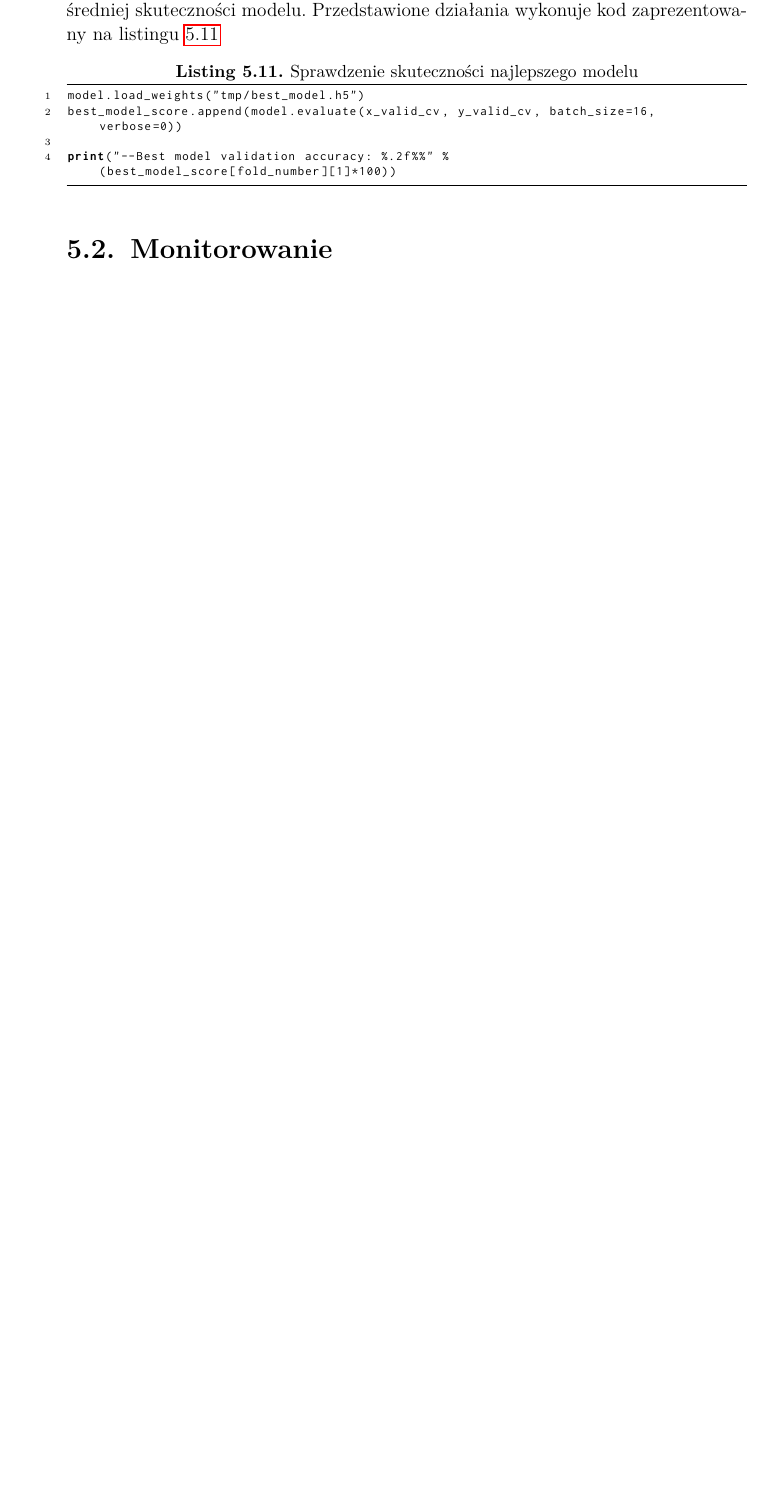
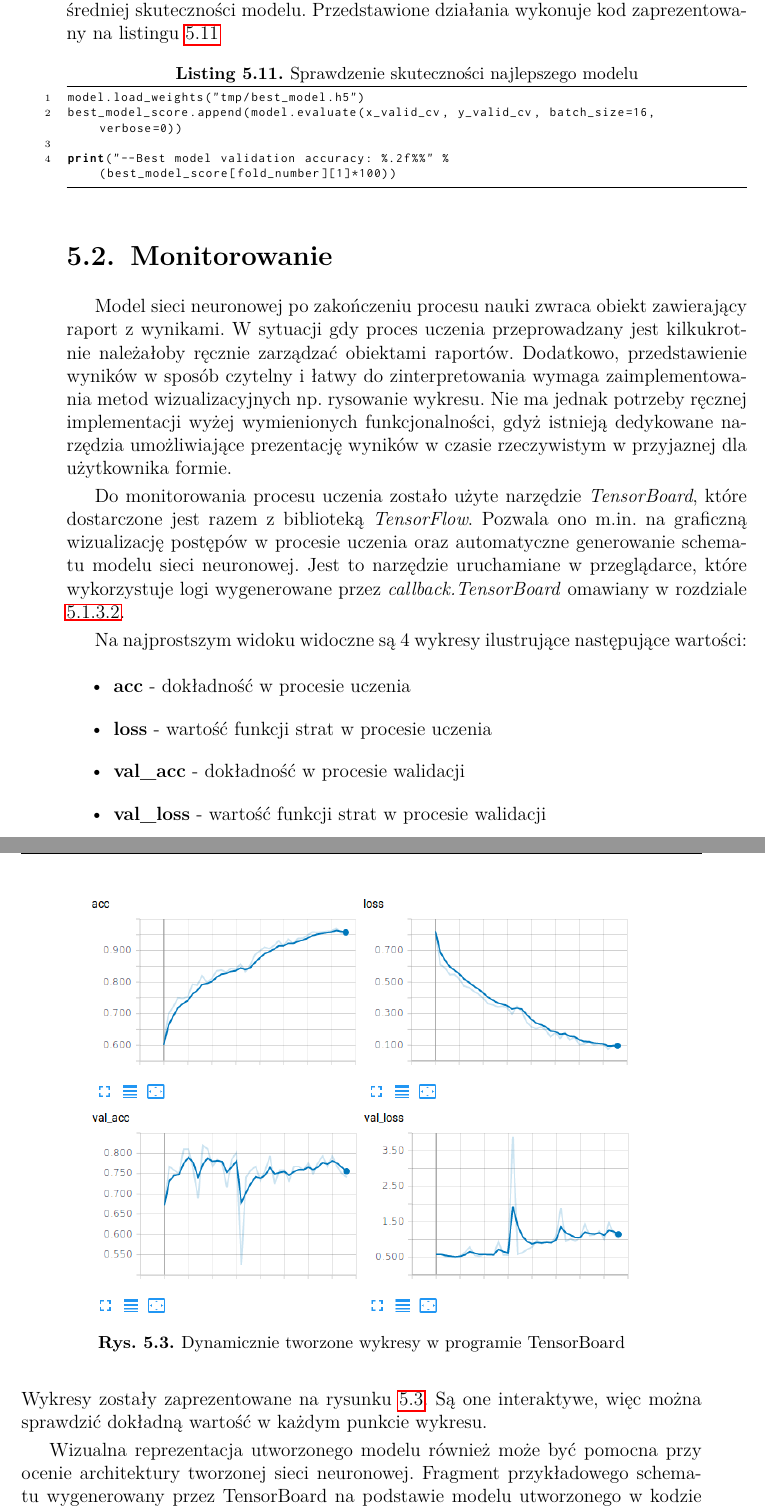
Before and after one commit to KrystianDziedziola/master-thesis, a LaTeX thesis (paper/praca.tex, which reads paper/Rozdzial5/rozdzial5.tex): part of page 34 of 37 before the commit and two parts of pages 34 and 35 of 39 after it, the two joined at a grey line, cut so that both start at the same text, the shorter picture padded with empty space. Compiled offline with pdfLaTeX; the source files are stored in an older character set and shown here as Unicode.

Commit message:
5.2 Monitoring

```diff
--- a/paper/Rozdzial5/rozdzial5.tex
+++ b/paper/Rozdzial5/rozdzial5.tex
@@ -586,3 +586,23 @@ print("--Best model validation accuracy: %.2f%%" % (best_model_score[fold_number
 
 \section{Monitorowanie}
 \label{monitoring}
+Model sieci neuronowej po zakończeniu procesu nauki zwraca obiekt zawierający raport z wynikami. W sytuacji gdy proces uczenia przeprowadzany jest kilkukrotnie należałoby ręcznie zarządzać obiektami raportów. Dodatkowo, przedstawienie wyników w sposób czytelny i łatwy do zinterpretowania wymaga zaimplementowania metod wizualizacyjnych np. rysowanie wykresu. Nie ma jednak potrzeby ręcznej implementacji wyżej wymienionych funkcjonalności, gdyż istnieją dedykowane narzędzia umożliwiające prezentację wyników w czasie rzeczywistym w przyjaznej dla użytkownika formie.
+
+Do monitorowania procesu uczenia zostało użyte narzędzie \textit{TensorBoard}, które dostarczone jest razem z biblioteką \textit{TensorFlow}. Pozwala ono m.in. na graficzną wizualizację postępów w procesie uczenia oraz automatyczne generowanie schematu modelu sieci neuronowej. Jest to narzędzie uruchamiane w przeglądarce, które wykorzystuje logi wygenerowane przez \textit{callback.TensorBoard} omawiany w rozdziale \ref{callbacks}.
+
+Na najprostszym widoku widoczne są 4 wykresy ilustrujące następujące wartości:
+\begin{itemize}
+\item \textbf{acc} - dokładność w procesie uczenia
+\item \textbf{loss} - wartość funkcji strat w procesie uczenia
+\item \textbf{val\_acc} - dokładność w procesie walidacji
+\item \textbf{val\_loss} - wartość funkcji strat w procesie walidacji
+\end{itemize}
+Wykresy zostały zaprezentowane na rysunku \ref{fig:tensor-board}. Są one interaktywe, więc można sprawdzić dokładną wartość w każdym punkcie wykresu.
+\begin{figure}[h!]
+	\centering
+	\includegraphics[width=12cm]{Rysunki/Rozdzial5/tensor-board.png}
+	\caption{Dynamicznie tworzone wykresy w programie TensorBoard}
+	\label{fig:tensor-board}
+\end{figure}
+
+Wizualna reprezentacja utworzonego modelu również może być pomocna przy ocenie architektury tworzonej sieci neuronowej. Fragment przykładowego schematu wygenerowany przez TensorBoard na podstawie modelu utworzonego w kodzie pokazany został na rysunku \ref{fig:tensor-board-model}.
```
Also changed, not shown: paper/Bibliografia/bibliografia.bib (+8 -0 lines), paper/Rysunki/Rozdzial5/tensor-board-model.png (added), paper/Rysunki/Rozdzial5/tensor-board.png (added), paper/praca.bbl, paper/praca.pdf, paper/Rozdzial5/rozdzial5.tex (10 more changed lines), 6 other files.
